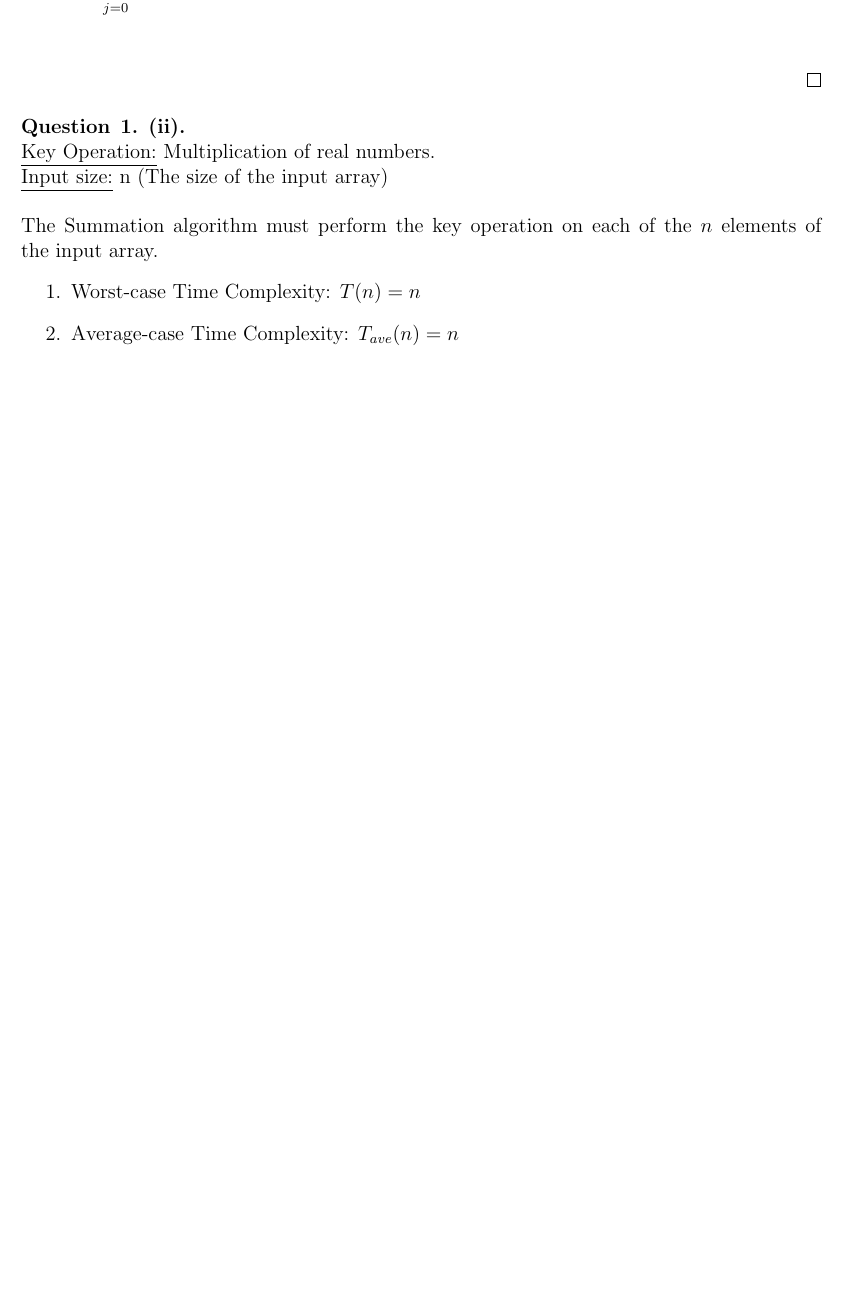
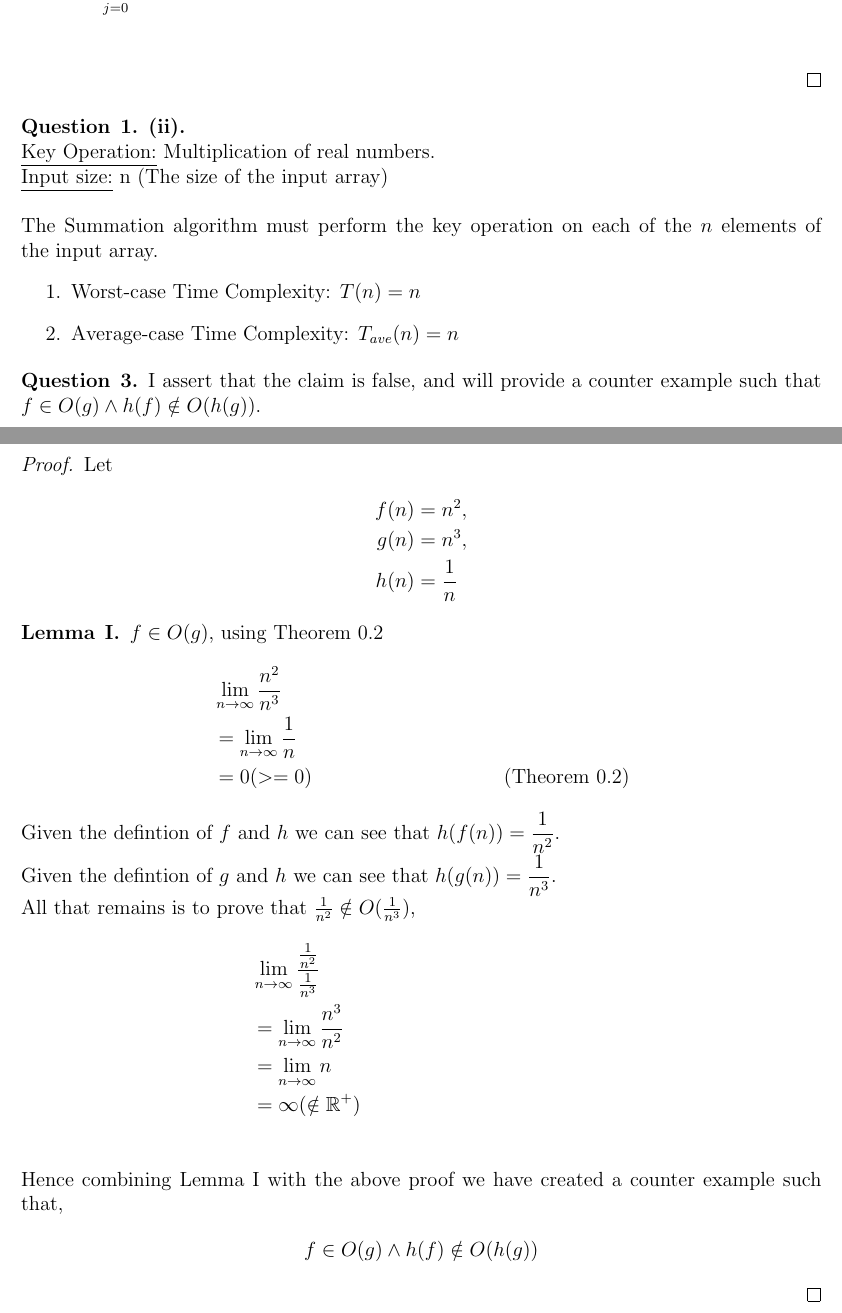
Before and after one commit to Quinny/60-454-Design-and-Analysis-of-Algorithms, a LaTeX document (assign1/assign1.tex): part of page 2 of 2 before the commit and two parts of pages 2 and 3 of 3 after it, the two joined at a grey line, cut so that both start at the same text, the shorter picture padded with empty space. Compiled offline with pdfLaTeX.

Commit message:
making some progress

```diff
--- a/assign1/assign1.tex
+++ b/assign1/assign1.tex
@@ -7,6 +7,7 @@
 
 \newcommand{\N}{\mathbb{N}}
 \newcommand{\Z}{\mathbb{Z}}
+\newcommand{\R}{\mathbb{R}}
 
 \newenvironment{theorem}[2][Theorem]{\begin{trivlist}
 \item[\hskip \labelsep {\bfseries #1}\hskip \labelsep {\bfseries #2.}]}{\end{trivlist}}
@@ -92,4 +93,40 @@
   \end{enumerate}
 \end{question}
 
+\begin{question}{3}
+  I assert that the claim is false, and will provide a counter example such
+  that $f \in O(g) \land h(f) \notin O(h(g))$.
+  \begin{proof}
+    Let
+    \begin{align*}
+      f(n) &= n^{2},\\
+      g(n) &= n^{3},\\
+      h(n) &= \frac{1}{n}
+    \end{align*}
+
+    \begin{lemma}{I} $f \in O(g)$, using Theorem 0.2
+      \begin{align*}
+        & \lim_{n\to\infty} \frac{n^{2}}{n^{3}} &  \\
+        & = \lim_{n\to\infty} \frac{1}{n}       & \\
+        & = 0 (>= 0)                            & \text{(Theorem 0.2)}
+      \end{align*}
+    \end{lemma}
+
+    Given the defintion of $f$ and $h$ we can see that $h(f(n)) = \dfrac{1}{n^{2}}$.\\
+    Given the defintion of $g$ and $h$ we can see that $h(g(n)) = \dfrac{1}{n^{3}}$.\\
+    All that remains is to prove that $\frac{1}{n^{2}}\notin O(\frac{1}{n^{3}})$,
+    \begin{align*}
+    & \lim_{n\to\infty} \frac{\frac{1}{n^{2}}}{\frac{1}{n^{3}}} &\\
+        & = \lim_{n\to\infty} \frac{n^3}{n^2} &\\
+        & = \lim_{n\to\infty} n &\\
+        & = \infty (\notin \R^{+}) &\\
+    \end{align*}
+    Hence combining Lemma I with the above proof we have created a counter example
+    such that,
+    \begin{align*}
+      f \in O(g) \land h(f) \notin O(h(g))
+    \end{align*}
+  \end{proof}
+\end{question}
+
 \end{document}
```
Also changed, not shown: assign1/assign1.pdf.
